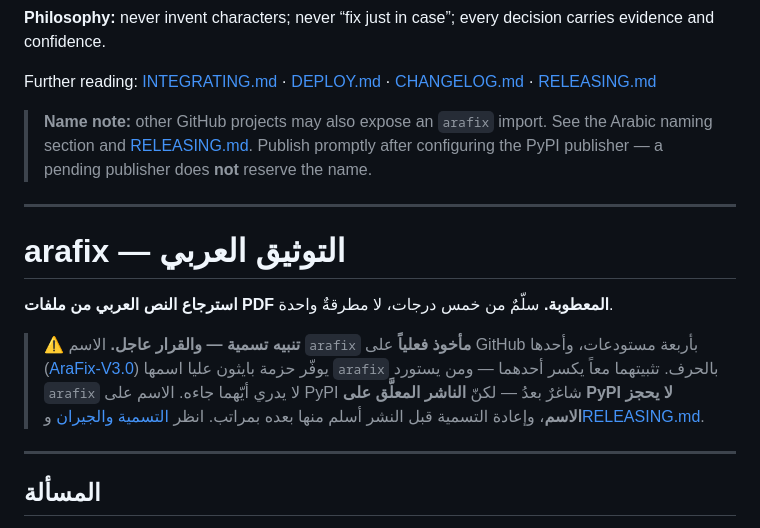
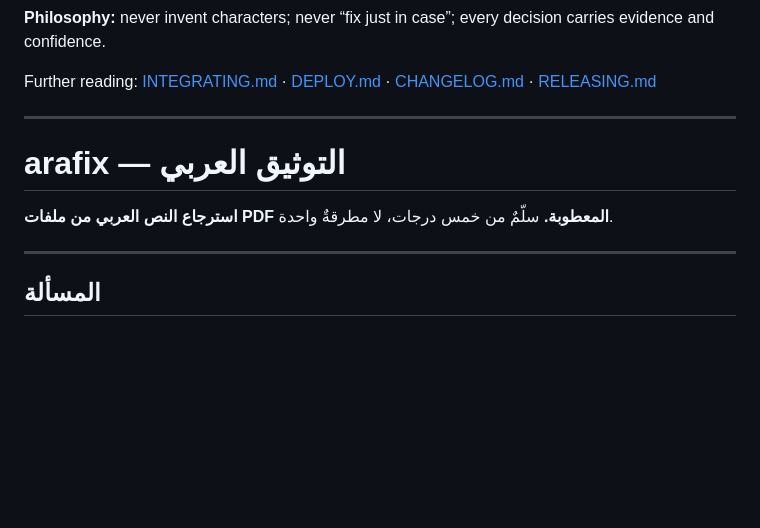
Before and after one commit to bio-colab/arafix, a Markdown page: README.md, the part around the change. GitHub-like rendering; blank space fills up the shorter version.

Commit message:
تاكيد ان الاسم تم نشره بالفعل

```diff
--- a/README.md
+++ b/README.md
@@ -64,7 +64,7 @@ arafix eval     thesis.pdf --truth thesis.txt --scientific
 
 Further reading: [INTEGRATING.md](INTEGRATING.md) · [DEPLOY.md](DEPLOY.md) · [CHANGELOG.md](CHANGELOG.md) · [RELEASING.md](RELEASING.md)
 
-> **Name note:** other GitHub projects may also expose an `arafix` import. See the Arabic naming section and [RELEASING.md](RELEASING.md). Publish promptly after configuring the PyPI publisher — a pending publisher does **not** reserve the name.
+
 
 ---
 
@@ -74,14 +74,6 @@ Further reading: [INTEGRATING.md](INTEGRATING.md) · [DEPLOY.md](DEPLOY.md) · [
 
 **استرجاع النص العربي من ملفات PDF المعطوبة.**
 سلّمٌ من خمس درجات، لا مطرقةٌ واحدة.
-
-> ⚠️ **تنبيه تسمية — والقرار عاجل.** الاسم `arafix` **مأخوذ فعلياً** على GitHub بأربعة
-> مستودعات، وأحدها ([AraFix-V3.0](https://github.com/Basma2423/AraFix-V3.0))
-> يوفّر حزمة بايثون عليا اسمها `arafix` بالحرف. تثبيتهما معاً يكسر
-> أحدهما — ومن يستورد `arafix` لا يدري أيّهما جاءه. الاسم على PyPI شاغرٌ
-> بعدُ — لكنّ **الناشر المعلَّق على PyPI لا يحجز الاسم**، وإعادة التسمية
-> قبل النشر أسلم منها بعده بمراتب. انظر [التسمية والجيران](#التسمية-والجيران)
-> و[RELEASING.md](RELEASING.md).
 
 ---
 
```
